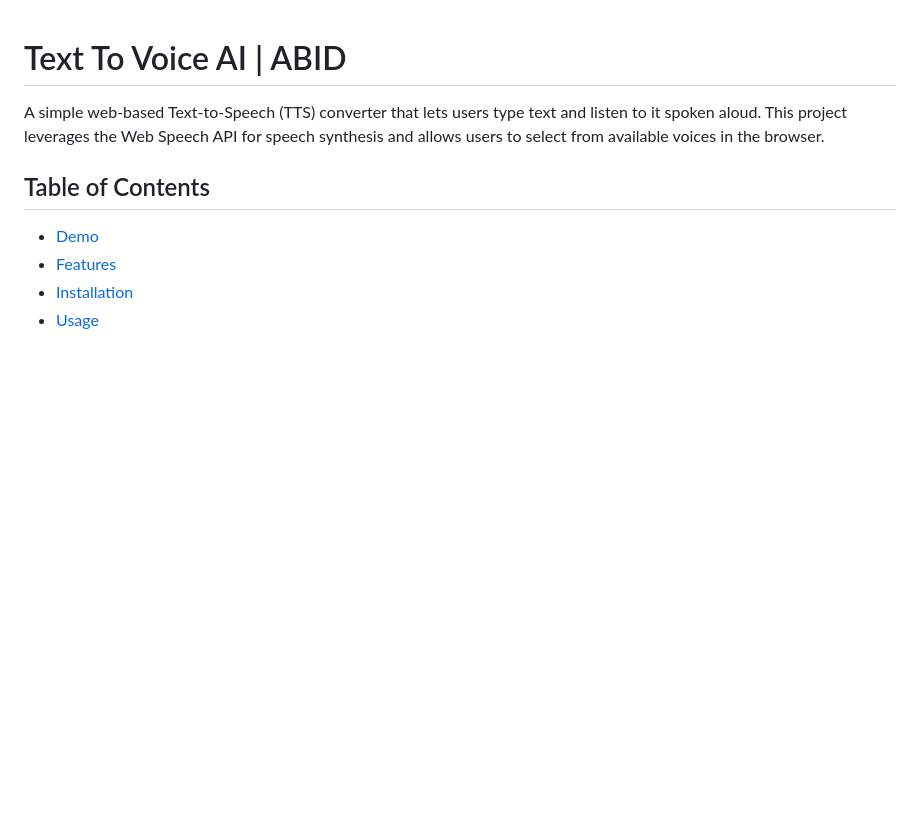
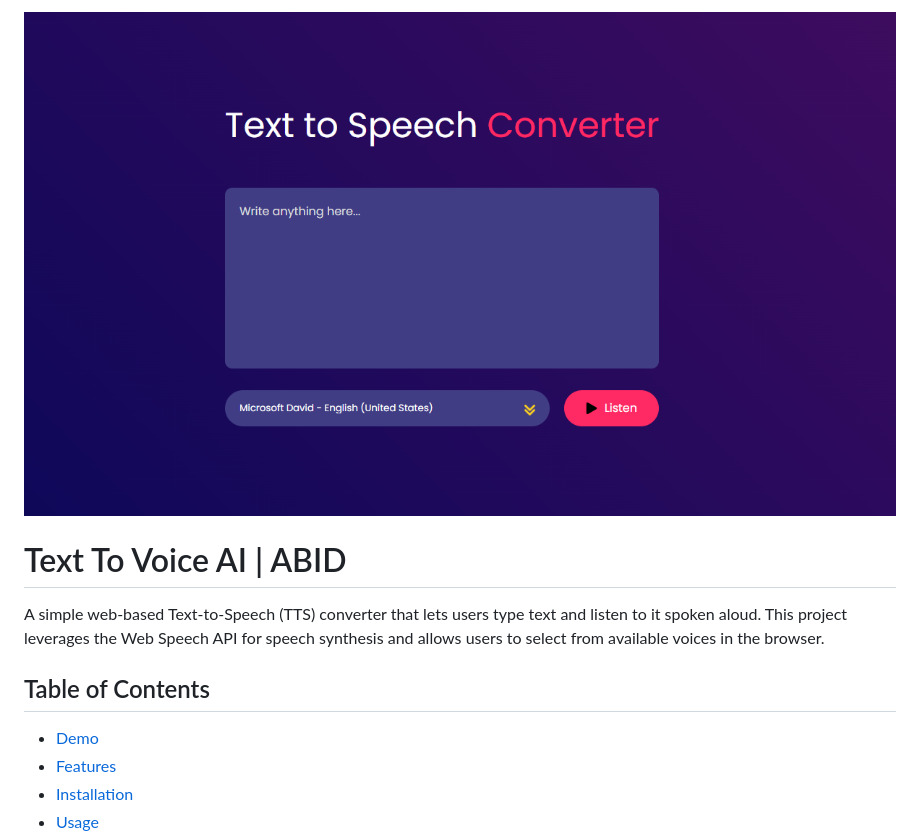
Before and after one commit to abidsarkar/javascript-mini-learning-project, a Markdown page: project_5 Text to voice/README.md, the part around the change. GitHub-like rendering; pictures changed too: project_5 Text to voice/image.png (added); blank space fills up the shorter version.

Commit message:
testing by change info page

```diff
--- a/project_5 Text to voice/README.md
+++ b/project_5 Text to voice/README.md
@@ -1,3 +1,4 @@
+![alt text](image.png)
 # Text To Voice AI | ABID
 
 A simple web-based Text-to-Speech (TTS) converter that lets users type text and listen to it spoken aloud. This project leverages the Web Speech API for speech synthesis and allows users to select from available voices in the browser.
```
